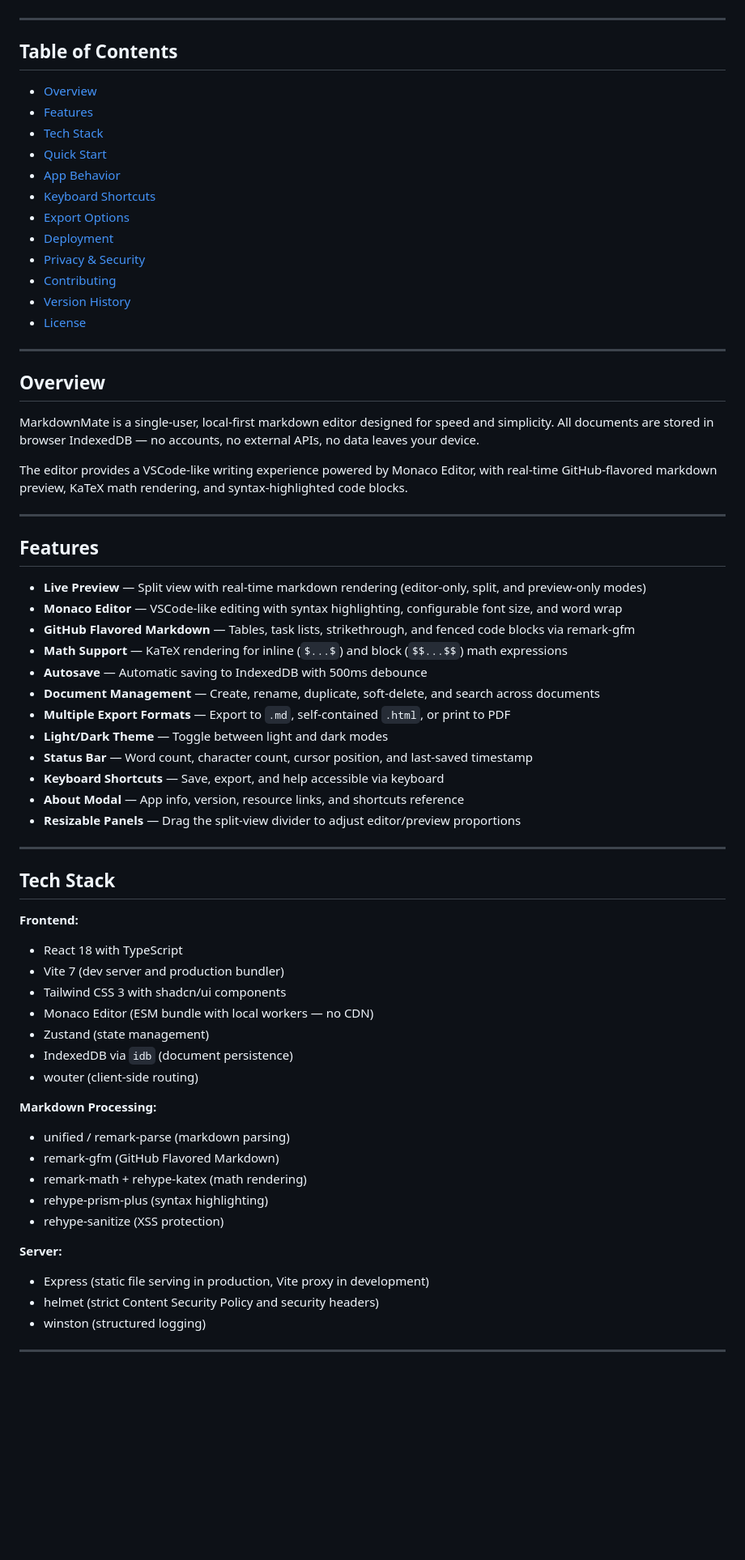
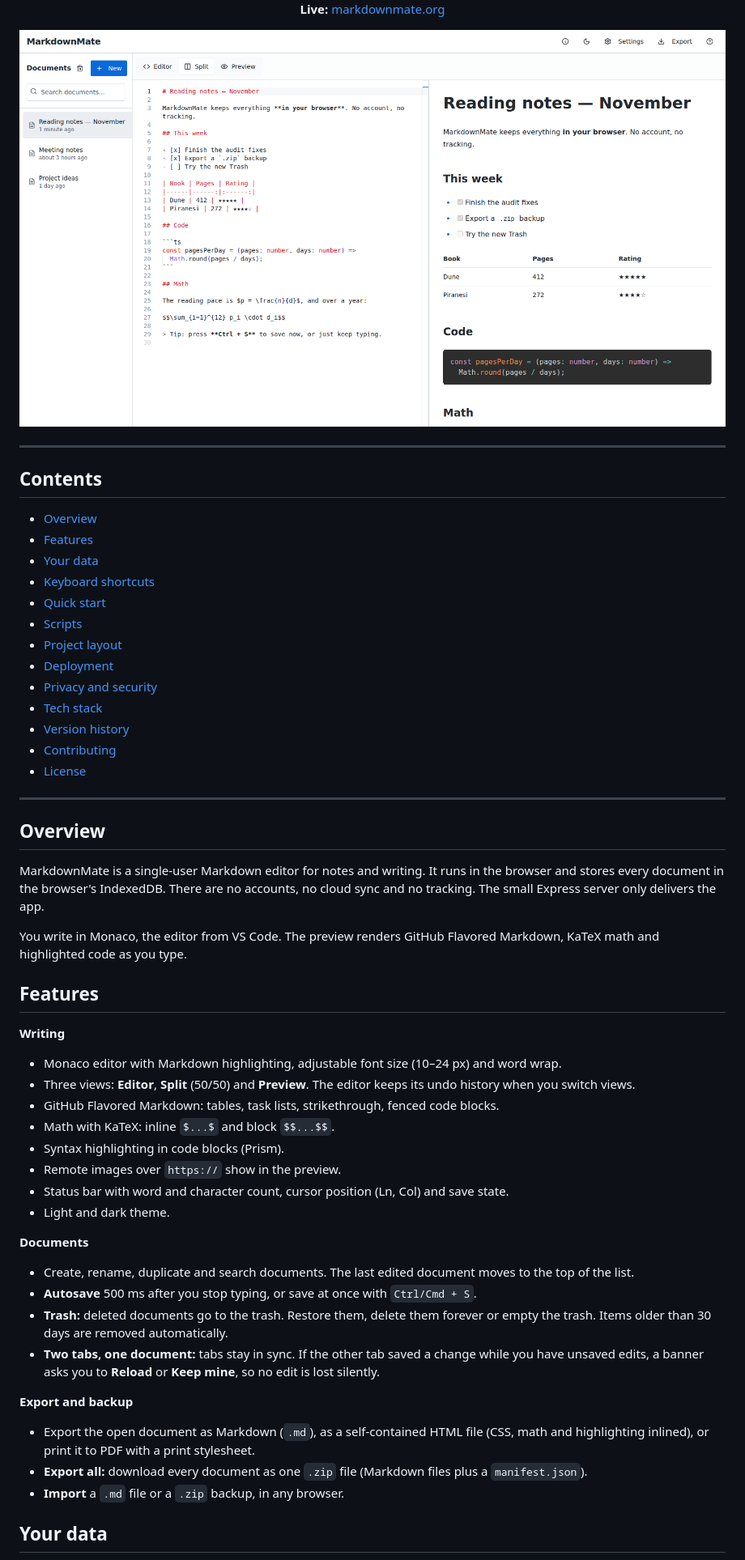
Before and after one commit to hexawulf/MarkdownMate, a Markdown page: README.md, the part around one of its changes. Shown at 81% size. Drawn GitHub-style; pictures changed too: docs/screenshots/editor-interface.png; blank space fills up the shorter version.

```diff
--- a/README.md
+++ b/README.md
@@ -12,71 +13,60 @@
 </div>
+
+<p align="center"><strong>Live:</strong> <a href="https://markdownmate.org">markdownmate.org</a></p>
+
+![MarkdownMate in split view: Monaco editor on the left, rendered preview with a task list, table and code block on the right](docs/screenshots/editor-interface.png)
 
 ---
 
-## Table of Contents
+## Contents
 
 - [Overview](#overview)
 - [Features](#features)
-- [Tech Stack](#tech-stack)
-- [Quick Start](#quick-start)
-- [App Behavior](#app-behavior)
-- [Keyboard Shortcuts](#keyboard-shortcuts)
-- [Export Options](#export-options)
+- [Your data](#your-data)
+- [Keyboard shortcuts](#keyboard-shortcuts)
+- [Quick start](#quick-start)
+- [Scripts](#scripts)
+- [Project layout](#project-layout)
 - [Deployment](#deployment)
-- [Privacy & Security](#privacy--security)
+- [Privacy and security](#privacy-and-security)
+- [Tech stack](#tech-stack)
+- [Version history](#version-history)
 - [Contributing](#contributing)
-- [Version History](#version-history)
 - [License](#license)
 
 ---
 
 ## Overview
 
-MarkdownMate is a single-user, local-first markdown editor designed for speed and simplicity. All documents are stored in browser IndexedDB — no accounts, no external APIs, no data leaves your device.
+MarkdownMate is a single-user Markdown editor for notes and writing. It runs in the browser and stores every document in the browser's IndexedDB. There are no accounts, no cloud sync and no tracking. The small Express server only delivers the app.
 
-The editor provides a VSCode-like writing experience powered by Monaco Editor, with real-time GitHub-flavored markdown preview, KaTeX math rendering, and syntax-highlighted code blocks.
-
----
+You write in Monaco, the editor from VS Code. The preview renders GitHub Flavored Markdown, KaTeX math and highlighted code as you type.
 
 ## Features
 
-- **Live Preview** — Split view with real-time markdown rendering (editor-only, split, and preview-only modes)
-- **Monaco Editor** — VSCode-like editing with syntax highlighting, configurable font size, and word wrap
-- **GitHub Flavored Markdown** — Tables, task lists, strikethrough, and fenced code blocks via remark-gfm
-- **Math Support** — KaTeX rendering for inline (`$...$`) and block (`$$...$$`) math expressions
-- **Autosave** — Automatic saving to IndexedDB with 500ms debounce
-- **Document Management** — Create, rename, duplicate, soft-delete, and search across documents
-- **Multiple Export Formats** — Export to `.md`, self-contained `.html`, or print to PDF
-- **Light/Dark Theme** — Toggle between light and dark modes
-- **Status Bar** — Word count, character count, cursor position, and last-saved timestamp
-- **Keyboard Shortcuts** — Save, export, and help accessible via keyboard
-- **About Modal** — App info, version, resource links, and shortcuts reference
-- **Resizable Panels** — Drag the split-view divider to adjust editor/preview proportions
+**Writing**
 
----
+- Monaco editor with Markdown highlighting, adjustable font size (10–24 px) and word wrap.
+- Three views: **Editor**, **Split** (50/50) and **Preview**. The editor keeps its undo history when you switch views.
+- GitHub Flavored Markdown: tables, task lists, strikethrough, fenced code blocks.
+- Math with KaTeX: inline `$...$` and block `$$...$$`.
+- Syntax highlighting in code blocks (Prism).
+- Remote images over `https://` show in the preview.
+- Status bar with word and character count, cursor position (Ln, Col) and save state.
+- Light and dark theme.
 
-## Tech Stack
+**Documents**
 
-**Frontend:**
-- React 18 with TypeScript
-- Vite 7 (dev server and production bundler)
-- Tailwind CSS 3 with shadcn/ui components
-- Monaco Editor (ESM bundle with local workers — no CDN)
-- Zustand (state management)
-- IndexedDB via `idb` (document persistence)
-- wouter (client-side routing)
+- Create, rename, duplicate and search documents. The last edited document moves to the top of the list.
+- **Autosave** 500 ms after you stop typing, or save at once with `Ctrl/Cmd + S`.
+- **Trash:** deleted documents go to the trash. Restore them, delete them forever or empty the trash. Items older than 30 days are removed automatically.
+- **Two tabs, one document:** tabs stay in sync. If the other tab saved a change while you have unsaved edits, a banner asks you to **Reload** or **Keep mine**, so no edit is lost silently.
 
-**Markdown Processing:**
-- unified / remark-parse (markdown parsing)
-- remark-gfm (GitHub Flavored Markdown)
-- remark-math + rehype-katex (math rendering)
-- rehype-prism-plus (syntax highlighting)
-- rehype-sanitize (XSS protection)
+**Export and backup**
 
-**Server:**
-- Express (static file serving in production, Vite proxy in development)
-- helmet (strict Content Security Policy and security headers)
-- winston (structured logging)
+- Export the open document as Markdown (`.md`), as a self-contained HTML file (CSS, math and highlighting inlined), or print it to PDF with a print stylesheet.
+- **Export all:** download every document as one `.zip` file (Markdown files plus a `manifest.json`).
+- **Import** a `.md` file or a `.zip` backup, in any browser.
 
----
+## Your data
 
```
Also changed, not shown: other parts of README.md (+109 -145 lines), docs/screenshots/README.md (+11 -40 lines), 1 other file.
